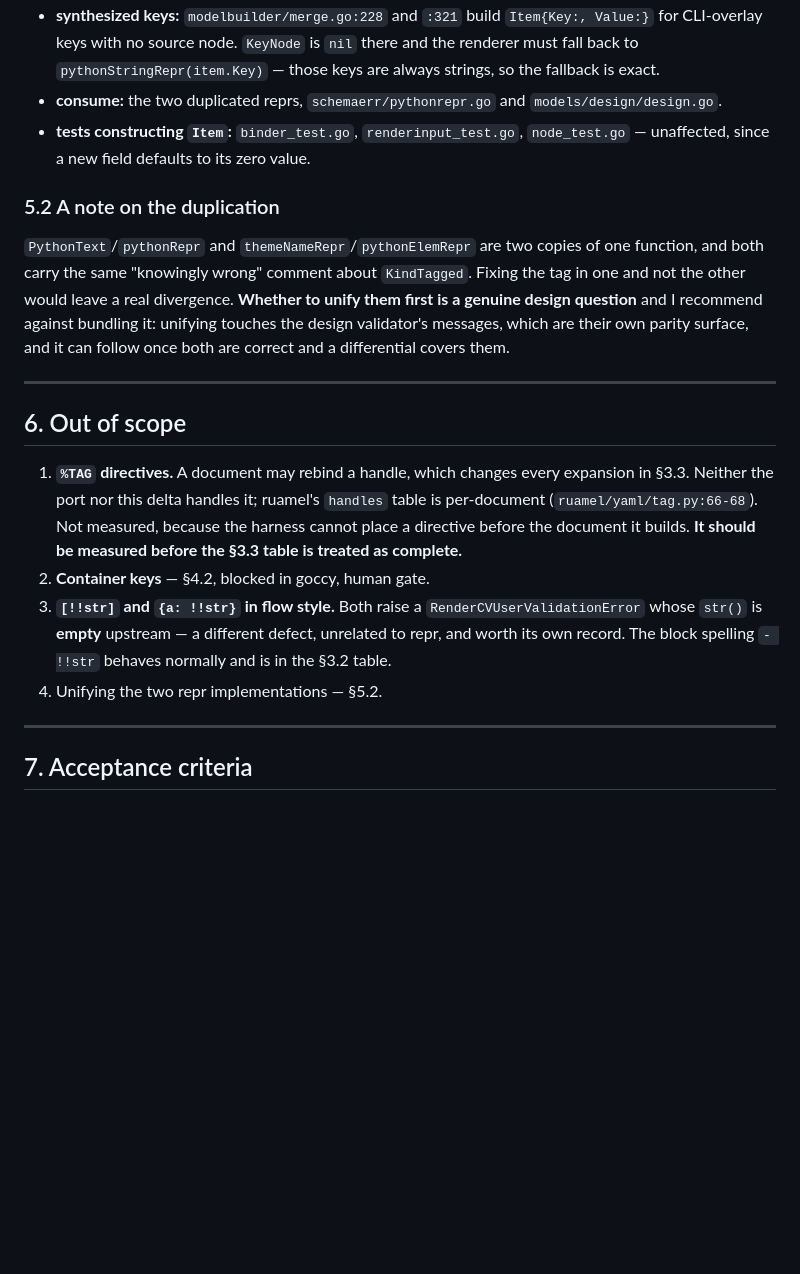
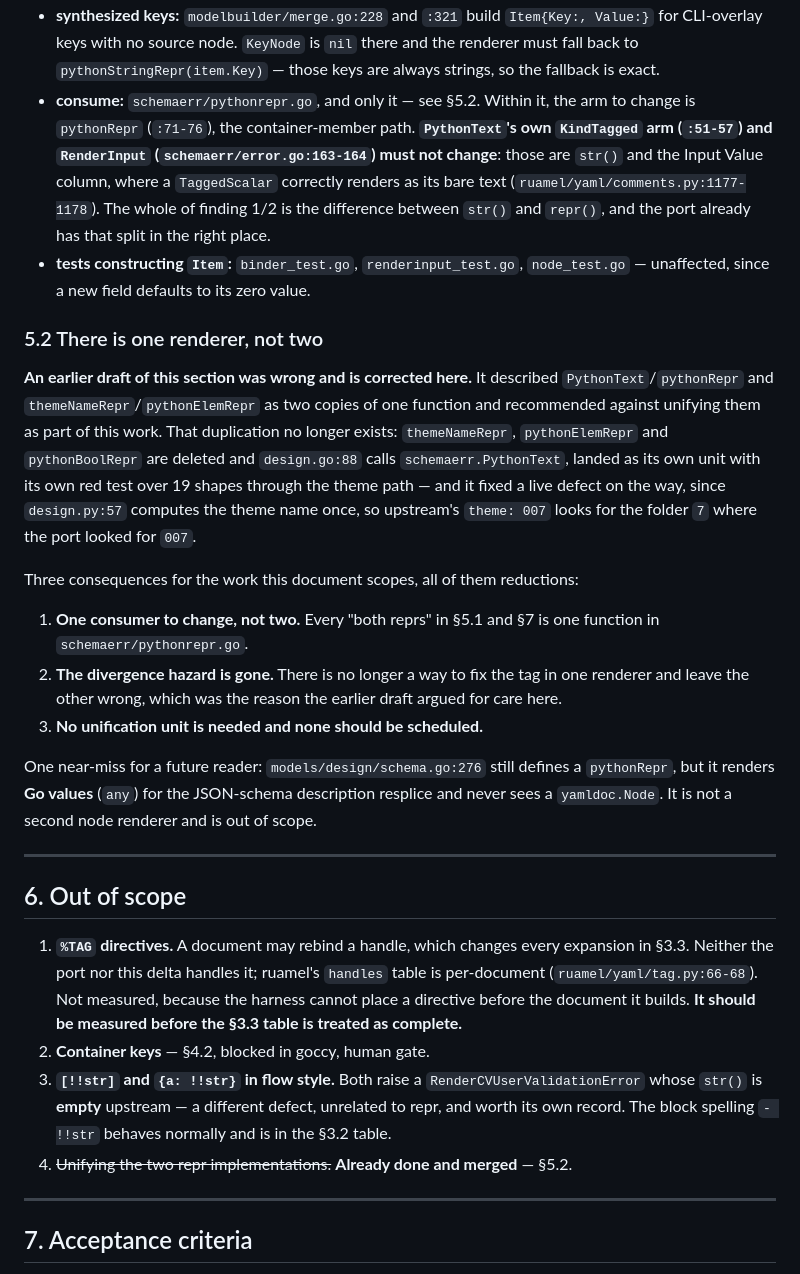
Before and after one commit to nonamecat19/rendercv-go, a Markdown page: specs/015-yaml-tags/spec-delta.md, the part around one of its changes. Rendered like a GitHub page; blank space fills up the shorter version.

```diff
--- a/specs/015-yaml-tags/spec-delta.md
+++ b/specs/015-yaml-tags/spec-delta.md
@@ -230,17 +230,36 @@ the work is in populating and consuming them:
 - **synthesized keys:** `modelbuilder/merge.go:228` and `:321` build `Item{Key:, Value:}` for
   CLI-overlay keys with no source node. `KeyNode` is `nil` there and the renderer must fall back to
   `pythonStringRepr(item.Key)` — those keys are always strings, so the fallback is exact.
-- **consume:** the two duplicated reprs, `schemaerr/pythonrepr.go` and `models/design/design.go`.
+- **consume:** `schemaerr/pythonrepr.go`, and only it — see §5.2. Within it, the arm to change is
+  `pythonRepr` (`:71-76`), the container-member path. **`PythonText`'s own `KindTagged` arm
+  (`:51-57`) and `RenderInput` (`schemaerr/error.go:163-164`) must not change**: those are `str()`
+  and the Input Value column, where a `TaggedScalar` correctly renders as its bare text
+  (`ruamel/yaml/comments.py:1177-1178`). The whole of finding 1/2 is the difference between `str()`
+  and `repr()`, and the port already has that split in the right place.
 - **tests constructing `Item`:** `binder_test.go`, `renderinput_test.go`, `node_test.go` — unaffected,
   since a new field defaults to its zero value.
 
-### 5.2 A note on the duplication
+### 5.2 There is one renderer, not two
 
-`PythonText`/`pythonRepr` and `themeNameRepr`/`pythonElemRepr` are two copies of one function, and
-both carry the same "knowingly wrong" comment about `KindTagged`. Fixing the tag in one and not the
-other would leave a real divergence. **Whether to unify them first is a genuine design question** and
-I recommend against bundling it: unifying touches the design validator's messages, which are their
-own parity surface, and it can follow once both are correct and a differential covers them.
+**An earlier draft of this section was wrong and is corrected here.** It described
+`PythonText`/`pythonRepr` and `themeNameRepr`/`pythonElemRepr` as two copies of one function and
+recommended against unifying them as part of this work. That duplication no longer exists:
+`themeNameRepr`, `pythonElemRepr` and `pythonBoolRepr` are deleted and `design.go:88` calls
+`schemaerr.PythonText`, landed as its own unit with its own red test over 19 shapes through the
+theme path — and it fixed a live defect on the way, since `design.py:57` computes the theme name
+once, so upstream's `theme: 007` looks for the folder `7` where the port looked for `007`.
+
+Three consequences for the work this document scopes, all of them reductions:
+
+1. **One consumer to change, not two.** Every "both reprs" in §5.1 and §7 is one function in
+   `schemaerr/pythonrepr.go`.
+2. **The divergence hazard is gone.** There is no longer a way to fix the tag in one renderer and
+   leave the other wrong, which was the reason the earlier draft argued for care here.
+3. **No unification unit is needed and none should be scheduled.**
+
+One near-miss for a future reader: `models/design/schema.go:276` still defines a `pythonRepr`, but
+it renders **Go values** (`any`) for the JSON-schema description resplice and never sees a
+`yamldoc.Node`. It is not a second node renderer and is out of scope.
 
 ---
 
@@ -254,7 +273,7 @@ own parity surface, and it can follow once both are correct and a differential c
 3. **`[!!str]` and `{a: !!str}` in flow style.** Both raise a `RenderCVUserValidationError` whose
    `str()` is **empty** upstream — a different defect, unrelated to repr, and worth its own record.
    The block spelling `- !!str` behaves normally and is in the §3.2 table.
-4. Unifying the two repr implementations — §5.2.
+4. ~~Unifying the two repr implementations.~~ **Already done and merged** — §5.2.
 
 ---
 
```
Also changed, not shown: other parts of specs/015-yaml-tags/spec-delta.md (+35 -6 lines).
